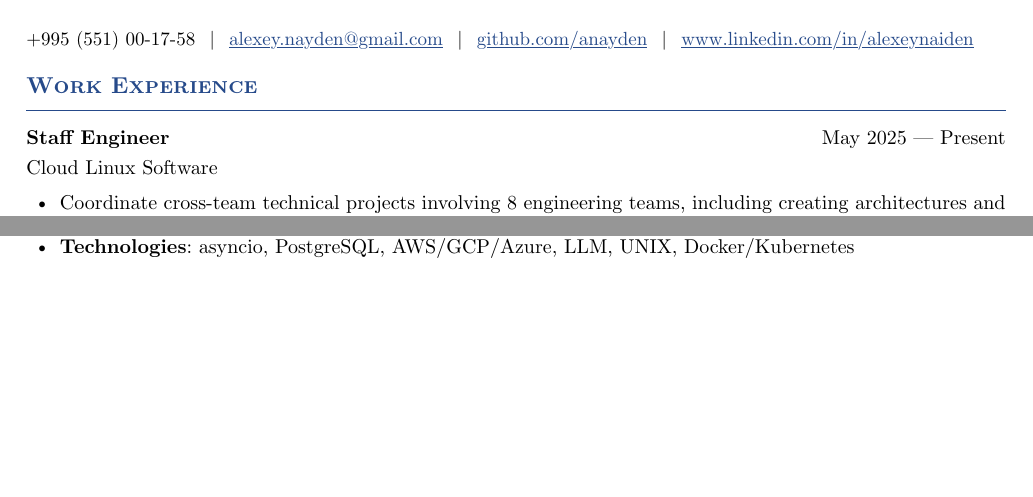
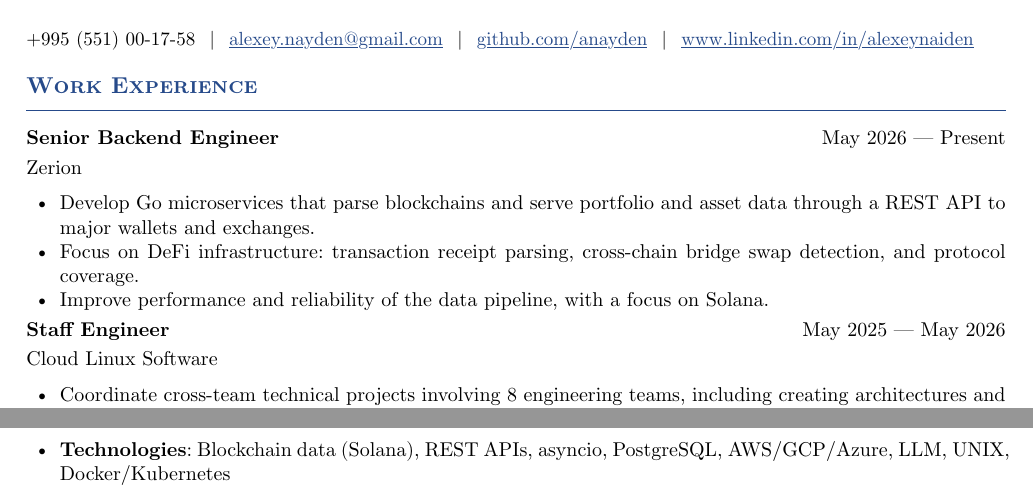
Before and after one commit to anayden/website, a Typst document (Alexey_Naiden_CV.typ): two parts of pages 1 and 2 of 2 before the commit and two parts of pages 1 and 3 of 3 after it, joined at a grey line, cut so that both start at the same text, the shorter picture padded with empty space. The pictures show the PDF file Alexey_Naiden_CV.pdf that the author committed with the source.

Commit message:
Add Zerion role, close CloudLinux, update site tagline and skills

```diff
--- a/Alexey_Naiden_CV.typ
+++ b/Alexey_Naiden_CV.typ
@@ -60,7 +60,13 @@
 // ── Work Experience ───────────────────────────────────────
 #section("Work Experience")
 
-#entry("Staff Engineer", "May 2025 — Present", org: "Cloud Linux Software")[
+#entry("Senior Backend Engineer", "May 2026 — Present", org: "Zerion")[
+  - Develop Go microservices that parse blockchains and serve portfolio and asset data through a REST API to major wallets and exchanges.
+  - Focus on DeFi infrastructure: transaction receipt parsing, cross-chain bridge swap detection, and protocol coverage.
+  - Improve performance and reliability of the data pipeline, with a focus on Solana.
+]
+
+#entry("Staff Engineer", "May 2025 — May 2026", org: "Cloud Linux Software")[
   - Coordinate cross-team technical projects involving 8 engineering teams, including creating architectures and facilitating protocol and API agreements.
   - Ensure the department scales horizontally (by adding new teams to existing stacks) and vertically (by increasing team throughput via automations).
   - Continuously improve processes from planning and retrospectives to CI/CD build times.
@@ -153,5 +159,5 @@
 // ── Skills ────────────────────────────────────────────────
 #section("Skills")
 
-- *Programming Languages*: Python, JavaScript/TypeScript, HTML/CSS, Java, Bash
-- *Technologies*: asyncio, PostgreSQL, AWS/GCP/Azure, LLM, UNIX, Docker/Kubernetes
+- *Programming Languages*: Go, Python, JavaScript/TypeScript, HTML/CSS, Java, Bash
+- *Technologies*: Blockchain data (Solana), REST APIs, asyncio, PostgreSQL, AWS/GCP/Azure, LLM, UNIX, Docker/Kubernetes
```
Also changed, not shown: Alexey_Naiden_CV.pdf, 1 other file.
